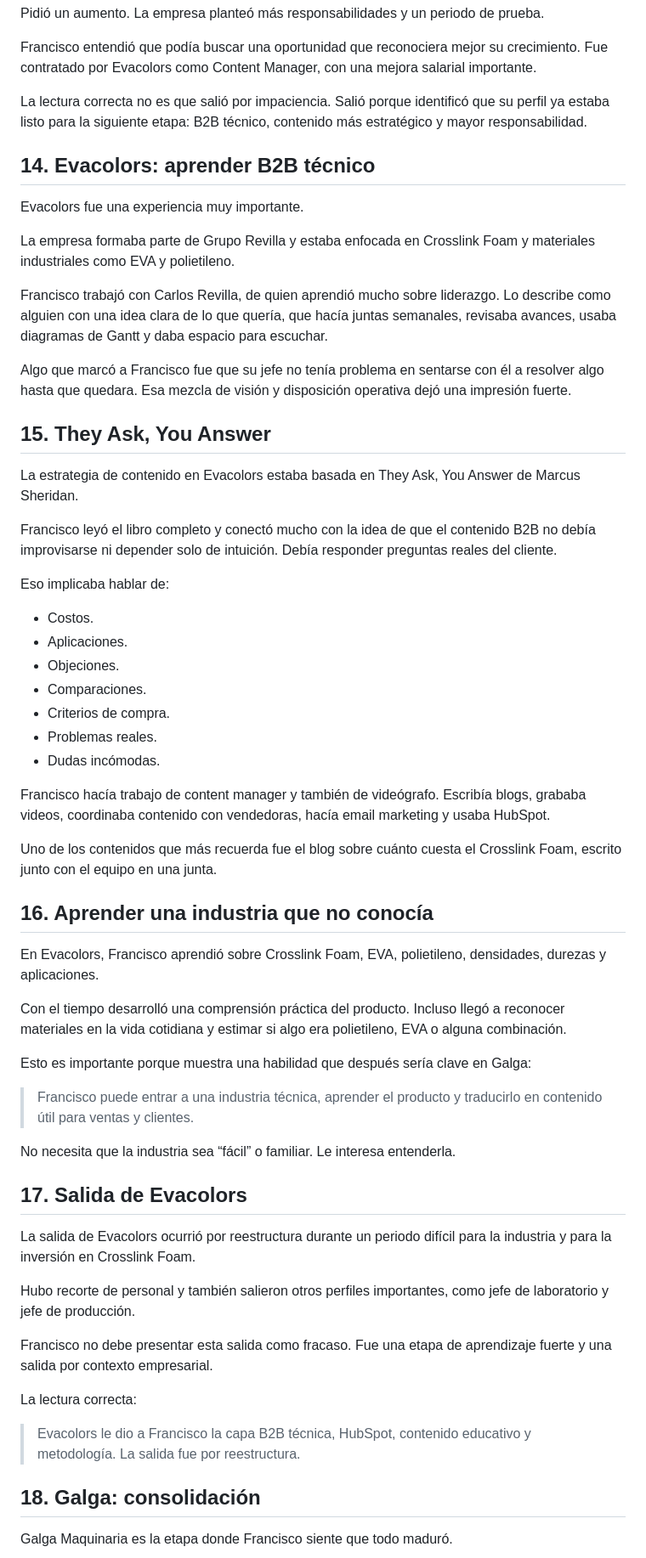
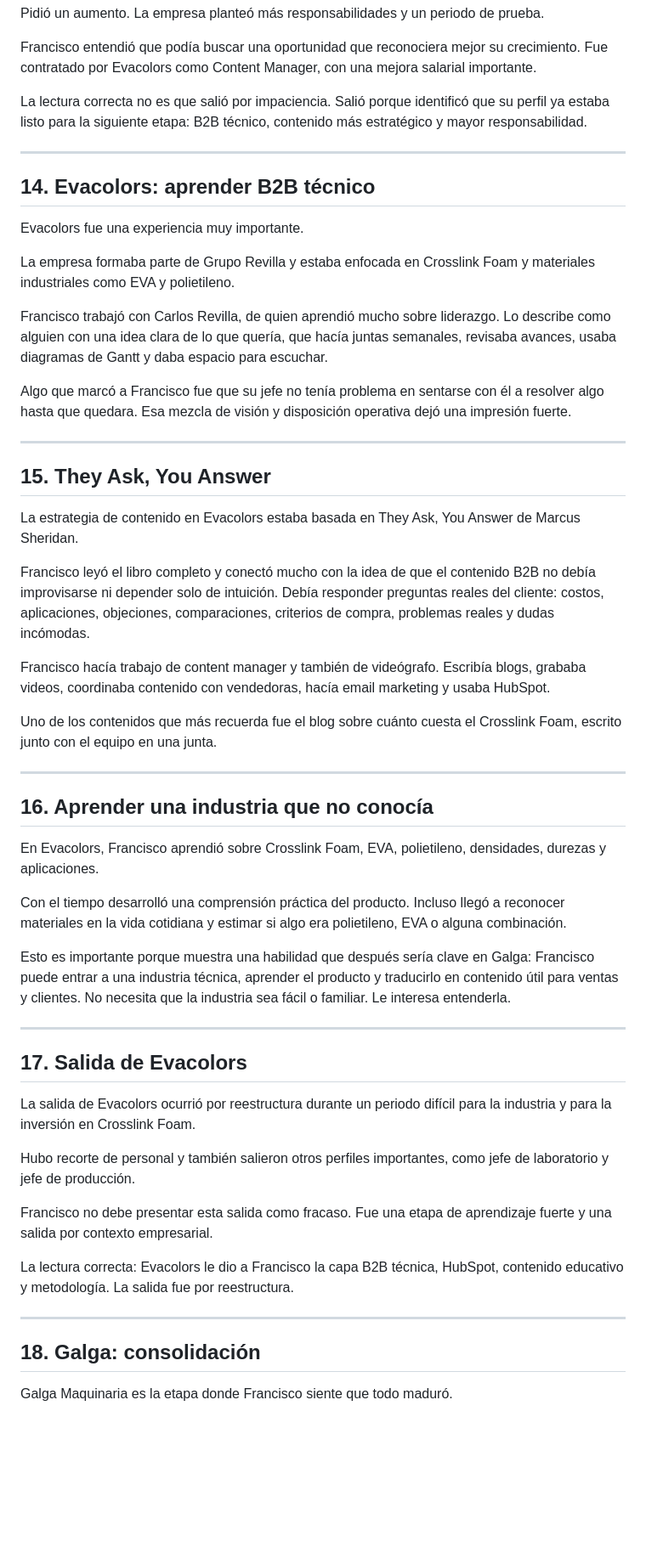
Before and after one commit to Fran15711/portafolio-2026-AI, a Markdown page: francisco-narrative.md, the part around one of its changes. Shown at 85% size. Drawn GitHub-style; blank space fills up the shorter version.

```diff
--- a/francisco-narrative.md
+++ b/francisco-narrative.md
@@ -164,6 +176,8 @@ Francisco entendió que podía buscar una oportunidad que reconociera mejor su c
 
 La lectura correcta no es que salió por impaciencia. Salió porque identificó que su perfil ya estaba listo para la siguiente etapa: B2B técnico, contenido más estratégico y mayor responsabilidad.
 
+---
+
 ## 14. Evacolors: aprender B2B técnico
 
 Evacolors fue una experiencia muy importante.
@@ -174,25 +188,19 @@ Francisco trabajó con Carlos Revilla, de quien aprendió mucho sobre liderazgo.
 
 Algo que marcó a Francisco fue que su jefe no tenía problema en sentarse con él a resolver algo hasta que quedara. Esa mezcla de visión y disposición operativa dejó una impresión fuerte.
 
+---
+
 ## 15. They Ask, You Answer
 
 La estrategia de contenido en Evacolors estaba basada en They Ask, You Answer de Marcus Sheridan.
 
-Francisco leyó el libro completo y conectó mucho con la idea de que el contenido B2B no debía improvisarse ni depender solo de intuición. Debía responder preguntas reales del cliente.
-
-Eso implicaba hablar de:
-
-* Costos.
-* Aplicaciones.
-* Objeciones.
-* Comparaciones.
-* Criterios de compra.
-* Problemas reales.
-* Dudas incómodas.
+Francisco leyó el libro completo y conectó mucho con la idea de que el contenido B2B no debía improvisarse ni depender solo de intuición. Debía responder preguntas reales del cliente: costos, aplicaciones, objeciones, comparaciones, criterios de compra, problemas reales y dudas incómodas.
 
 Francisco hacía trabajo de content manager y también de videógrafo. Escribía blogs, grababa videos, coordinaba contenido con vendedoras, hacía email marketing y usaba HubSpot.
 
 Uno de los contenidos que más recuerda fue el blog sobre cuánto cuesta el Crosslink Foam, escrito junto con el equipo en una junta.
+
+---
 
 ## 16. Aprender una industria que no conocía
 
@@ -200,11 +208,9 @@ En Evacolors, Francisco aprendió sobre Crosslink Foam, EVA, polietileno, densid
 
 Con el tiempo desarrolló una comprensión práctica del producto. Incluso llegó a reconocer materiales en la vida cotidiana y estimar si algo era polietileno, EVA o alguna combinación.
 
-Esto es importante porque muestra una habilidad que después sería clave en Galga:
+Esto es importante porque muestra una habilidad que después sería clave en Galga: Francisco puede entrar a una industria técnica, aprender el producto y traducirlo en contenido útil para ventas y clientes. No necesita que la industria sea fácil o familiar. Le interesa entenderla.
 
-> Francisco puede entrar a una industria técnica, aprender el producto y traducirlo en contenido útil para ventas y clientes.
-
-No necesita que la industria sea “fácil” o familiar. Le interesa entenderla.
+---
 
 ## 17. Salida de Evacolors
 
@@ -214,9 +220,9 @@ Hubo recorte de personal y también salieron otros perfiles importantes, como je
 
 Francisco no debe presentar esta salida como fracaso. Fue una etapa de aprendizaje fuerte y una salida por contexto empresarial.
 
-La lectura correcta:
+La lectura correcta: Evacolors le dio a Francisco la capa B2B técnica, HubSpot, contenido educativo y metodología. La salida fue por reestructura.
 
-> Evacolors le dio a Francisco la capa B2B técnica, HubSpot, contenido educativo y metodología. La salida fue por reestructura.
+---
 
 ## 18. Galga: consolidación
 
```
Also changed, not shown: other parts of francisco-narrative.md (+64 -43 lines).
